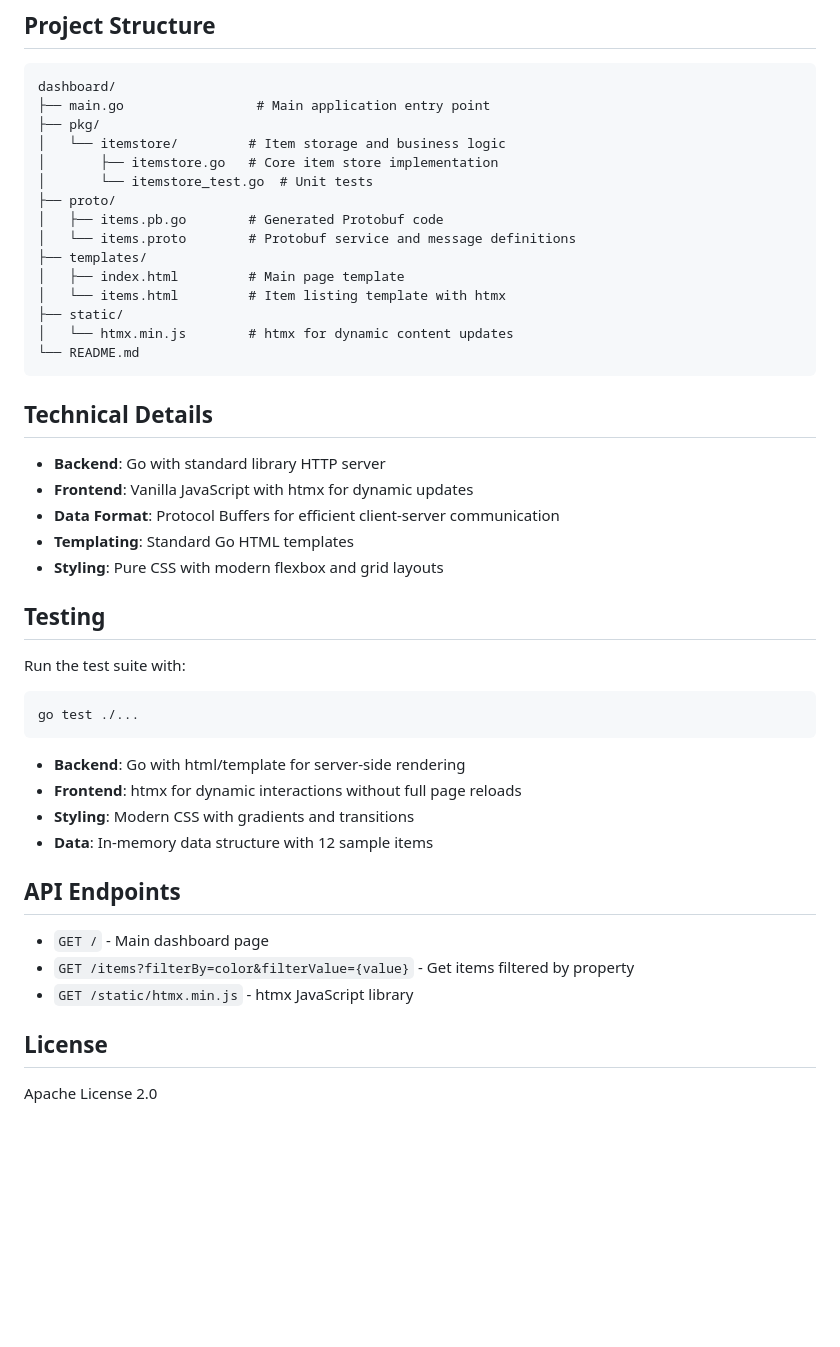
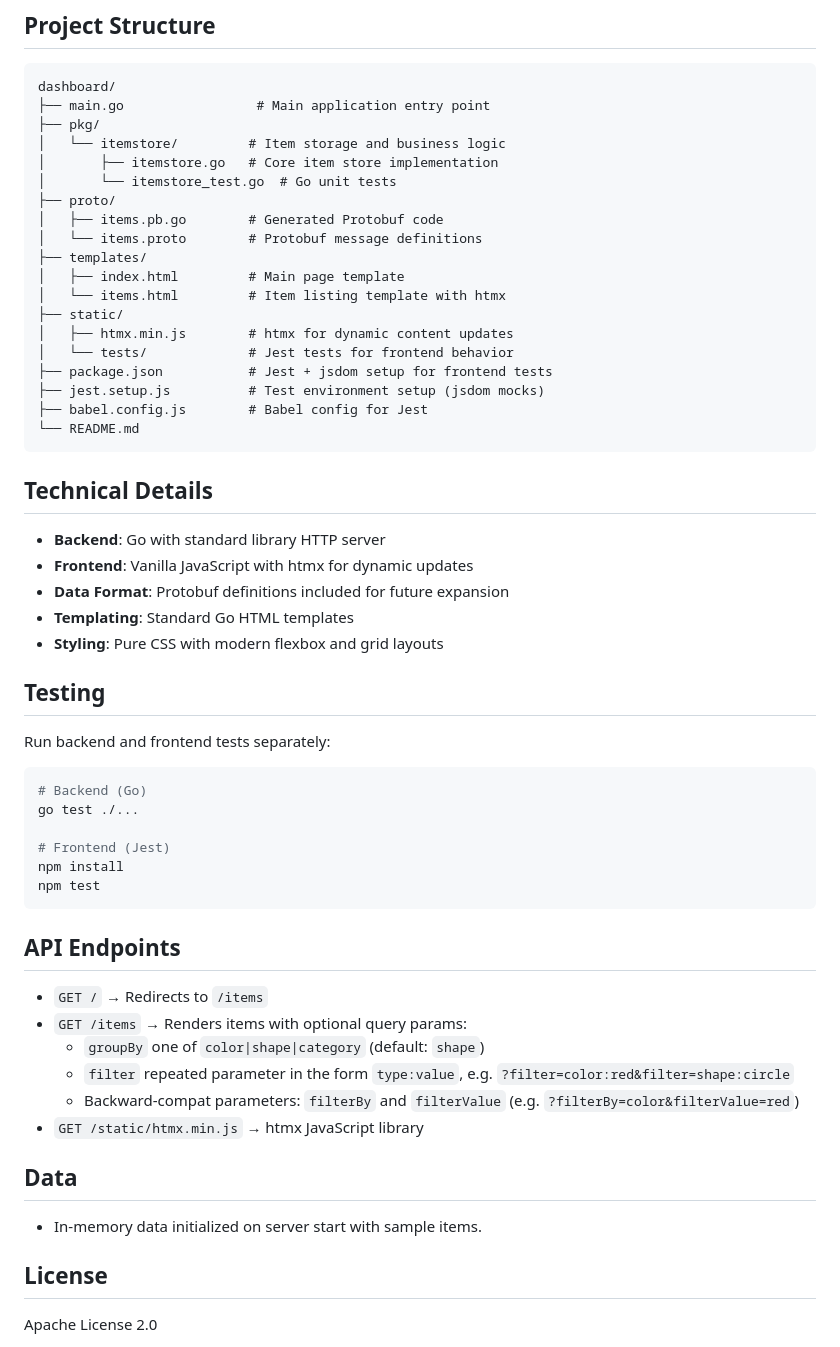
Before and after one commit to ElodinLaarz/dashboard, a Markdown page: README.md, the part around one of its changes. Rendered like a GitHub page; blank space fills up the shorter version.

````diff
--- a/README.md
+++ b/README.md
@@ -66,15 +67,19 @@ dashboard/
 ├── pkg/
 │   └── itemstore/         # Item storage and business logic
 │       ├── itemstore.go   # Core item store implementation
-│       └── itemstore_test.go  # Unit tests
+│       └── itemstore_test.go  # Go unit tests
 ├── proto/
 │   ├── items.pb.go        # Generated Protobuf code
-│   └── items.proto        # Protobuf service and message definitions
+│   └── items.proto        # Protobuf message definitions
 ├── templates/
 │   ├── index.html         # Main page template
 │   └── items.html         # Item listing template with htmx
 ├── static/
-│   └── htmx.min.js        # htmx for dynamic content updates
+│   ├── htmx.min.js        # htmx for dynamic content updates
+│   └── tests/             # Jest tests for frontend behavior
+├── package.json           # Jest + jsdom setup for frontend tests
+├── jest.setup.js          # Test environment setup (jsdom mocks)
+├── babel.config.js        # Babel config for Jest
 └── README.md
 ```
 
@@ -82,28 +87,35 @@ dashboard/
 
 - **Backend**: Go with standard library HTTP server
 - **Frontend**: Vanilla JavaScript with htmx for dynamic updates
-- **Data Format**: Protocol Buffers for efficient client-server communication
+- **Data Format**: Protobuf definitions included for future expansion
 - **Templating**: Standard Go HTML templates
 - **Styling**: Pure CSS with modern flexbox and grid layouts
 
 ## Testing
 
-Run the test suite with:
+Run backend and frontend tests separately:
 
 ```bash
+# Backend (Go)
 go test ./...
+
+# Frontend (Jest)
+npm install
+npm test
 ```
-
-- **Backend**: Go with html/template for server-side rendering
-- **Frontend**: htmx for dynamic interactions without full page reloads
-- **Styling**: Modern CSS with gradients and transitions
-- **Data**: In-memory data structure with 12 sample items
 
 ## API Endpoints
 
-- `GET /` - Main dashboard page
-- `GET /items?filterBy=color&filterValue={value}` - Get items filtered by property
-- `GET /static/htmx.min.js` - htmx JavaScript library
+- `GET /` → Redirects to `/items`
+- `GET /items` → Renders items with optional query params:
+  - `groupBy` one of `color|shape|category` (default: `shape`)
+  - `filter` repeated parameter in the form `type:value`, e.g. `?filter=color:red&filter=shape:circle`
+  - Backward-compat parameters: `filterBy` and `filterValue` (e.g. `?filterBy=color&filterValue=red`)
+- `GET /static/htmx.min.js` → htmx JavaScript library
+
+## Data
+
+- In-memory data initialized on server start with sample items.
 
 ## License
 
````
Also changed, not shown: other parts of README.md (+4 -3 lines).
